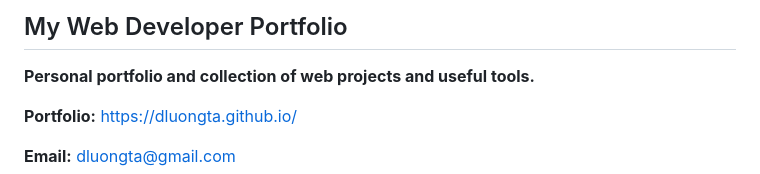
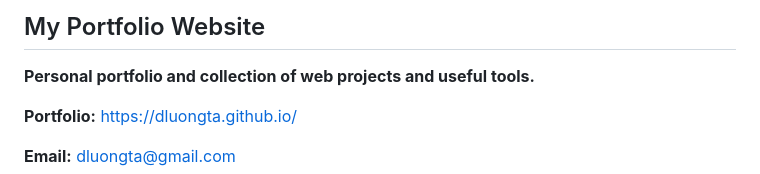
Before and after one commit to dluongta/dluongta.github.io, a Markdown page: README.md, the part around the change. GitHub-like rendering.

Commit message:
complete app

```diff
--- a/README.md
+++ b/README.md
@@ -1,4 +1,4 @@
-## My Web Developer Portfolio
+## My Portfolio Website
 
 **Personal portfolio and collection of web projects and useful tools.**
 
```
